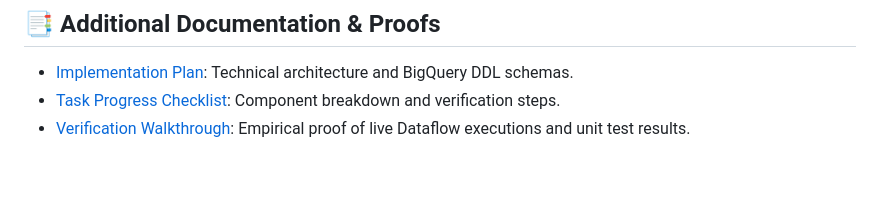
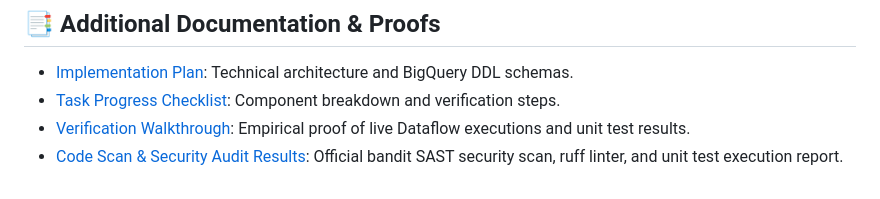
Before and after one commit to pparthas83/data_ingestion_pipeline_demo, a Markdown page: README.md, the part around the change. Drawn GitHub-style.

Commit message:
docs: add code quality, security scan (bandit), and test execution results report

```diff
--- a/README.md
+++ b/README.md
@@ -216,3 +216,4 @@ ORDER BY failed_at DESC;
 - [Implementation Plan](docs/implementation_plan.md): Technical architecture and BigQuery DDL schemas.
 - [Task Progress Checklist](docs/task.md): Component breakdown and verification steps.
 - [Verification Walkthrough](docs/walkthrough.md): Empirical proof of live Dataflow executions and unit test results.
+- [Code Scan & Security Audit Results](docs/code_scan_and_test_results.md): Official bandit SAST security scan, ruff linter, and unit test execution report.
```
Also changed, not shown: docs/code_scan_and_test_results.md (added, +130 -0 lines).
